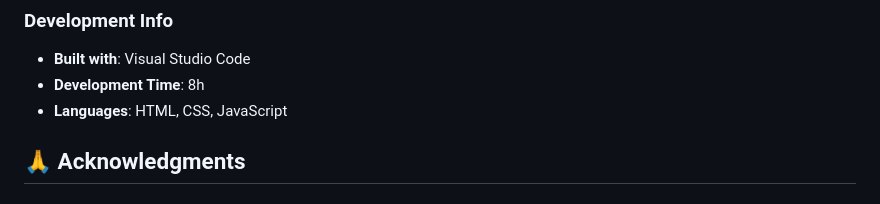
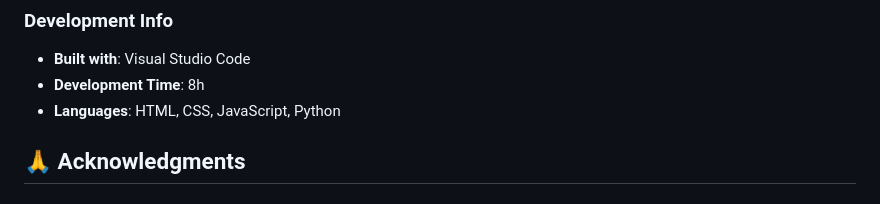
Before and after one commit to halprez/IATTC-sample, a Markdown page: README.md, the part around the change. Rendered like a GitHub page.

```diff
--- a/README.md
+++ b/README.md
@@ -146,8 +146,7 @@ This project is open source and available under the [MIT License](LICENSE).
 ### Development Info
 - **Built with**: Visual Studio Code
 - **Development Time**: 8h
-- **Languages**: HTML, CSS, JavaScript
-
+- **Languages**: HTML, CSS, JavaScript, Python
 ## 🙏 Acknowledgments
 
 ### Data Provider: **Inter-American Tropical Tuna Commission (IATTC)**
```
